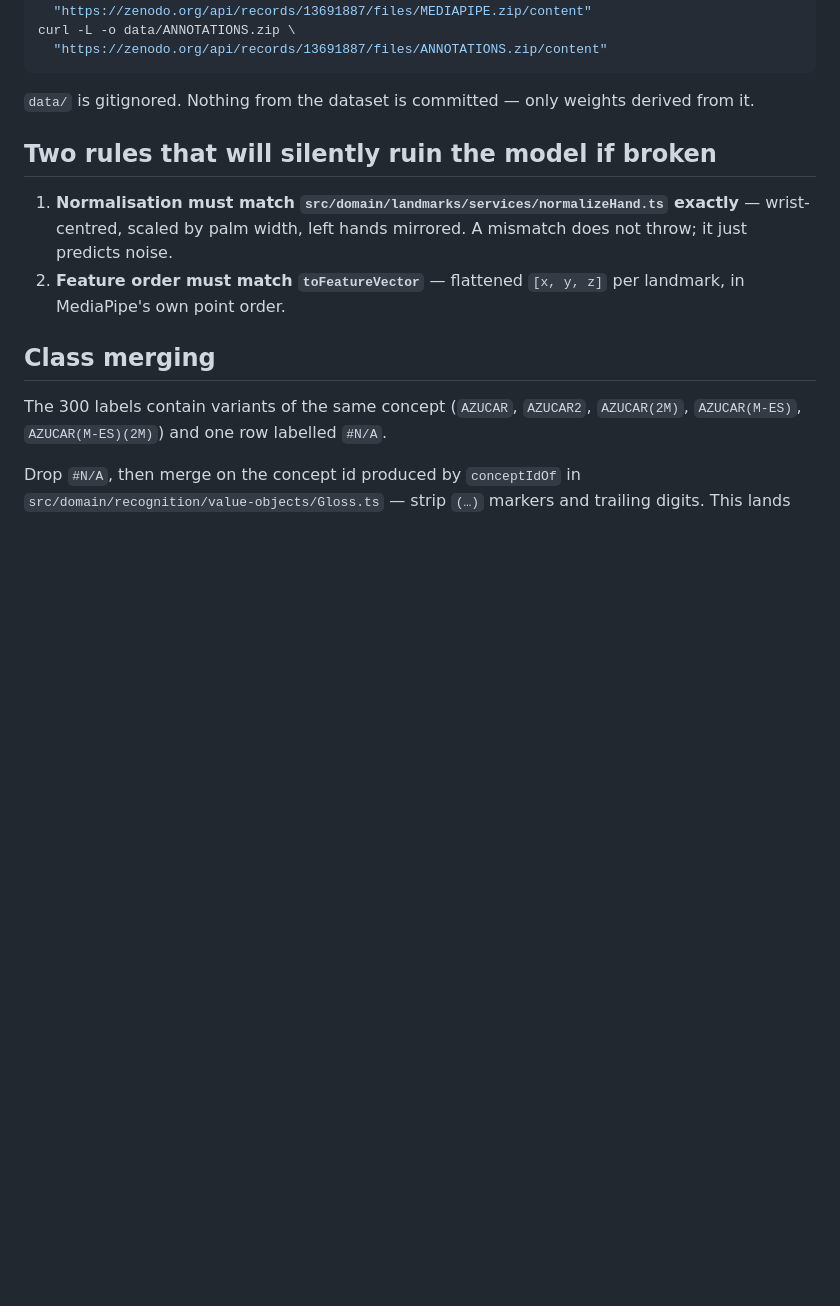
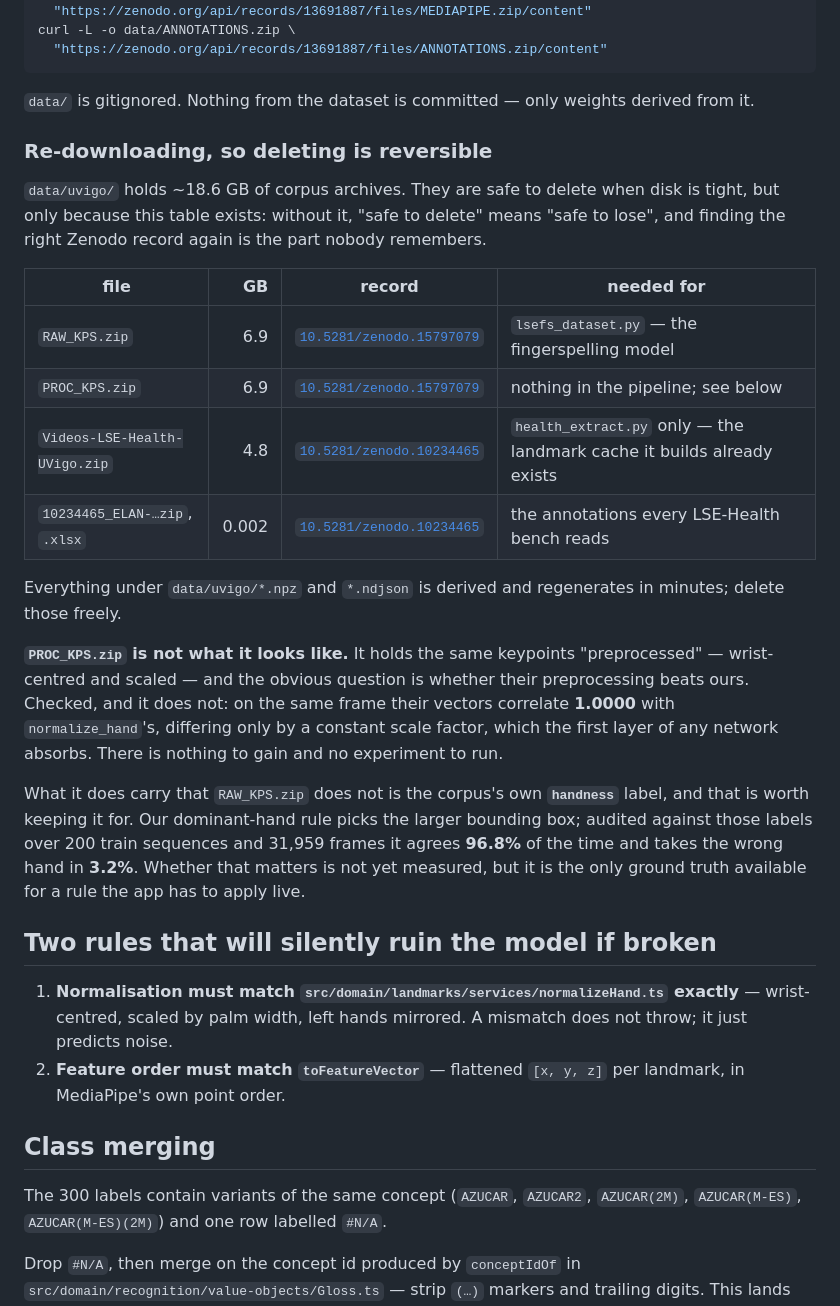
Before and after one commit to Endika/esku, a Markdown page: tools/train/README.md, the part around the change. Rendered like a GitHub page; blank space fills up the shorter version.

Commit message:
docs: record where each corpus archive comes from, so deleting it is reversible

````diff
--- a/tools/train/README.md
+++ b/tools/train/README.md
@@ -19,6 +19,37 @@ curl -L -o data/ANNOTATIONS.zip \
 ```
 
 `data/` is gitignored. Nothing from the dataset is committed — only weights derived from it.
+
+### Re-downloading, so deleting is reversible
+
+`data/uvigo/` holds ~18.6 GB of corpus archives. They are safe to delete when disk is tight,
+but only because this table exists: without it, "safe to delete" means "safe to lose", and
+finding the right Zenodo record again is the part nobody remembers.
+
+| file | GB | record | needed for |
+| --- | ---: | --- | --- |
+| `RAW_KPS.zip` | 6.9 | [`10.5281/zenodo.15797079`][fs] | `lsefs_dataset.py` — the fingerspelling model |
+| `PROC_KPS.zip` | 6.9 | [`10.5281/zenodo.15797079`][fs] | nothing in the pipeline; see below |
+| `Videos-LSE-Health-UVigo.zip` | 4.8 | [`10.5281/zenodo.10234465`][h] | `health_extract.py` only — the landmark cache it builds already exists |
+| `10234465_ELAN-…zip`, `.xlsx` | 0.002 | [`10.5281/zenodo.10234465`][h] | the annotations every LSE-Health bench reads |
+
+[fs]: https://doi.org/10.5281/zenodo.15797079
+[h]: https://doi.org/10.5281/zenodo.10234465
+
+Everything under `data/uvigo/*.npz` and `*.ndjson` is derived and regenerates in minutes; delete
+those freely.
+
+**`PROC_KPS.zip` is not what it looks like.** It holds the same keypoints "preprocessed" —
+wrist-centred and scaled — and the obvious question is whether their preprocessing beats ours.
+Checked, and it does not: on the same frame their vectors correlate **1.0000** with
+`normalize_hand`'s, differing only by a constant scale factor, which the first layer of any
+network absorbs. There is nothing to gain and no experiment to run.
+
+What it does carry that `RAW_KPS.zip` does not is the corpus's own **`handness`** label, and
+that is worth keeping it for. Our dominant-hand rule picks the larger bounding box; audited
+against those labels over 200 train sequences and 31,959 frames it agrees **96.8%** of the time
+and takes the wrong hand in **3.2%**. Whether that matters is not yet measured, but it is the
+only ground truth available for a rule the app has to apply live.
 
 ## Two rules that will silently ruin the model if broken
 
````
